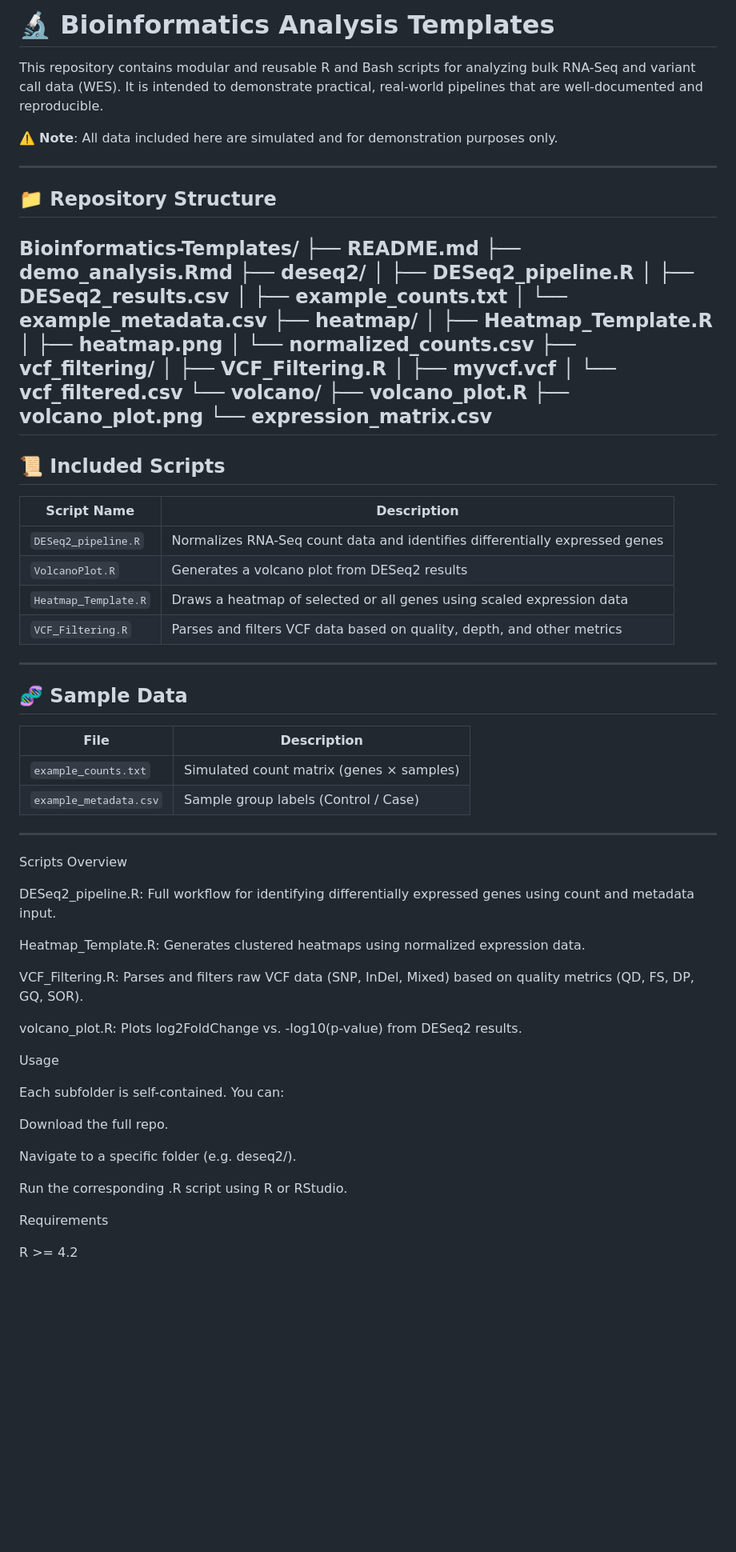
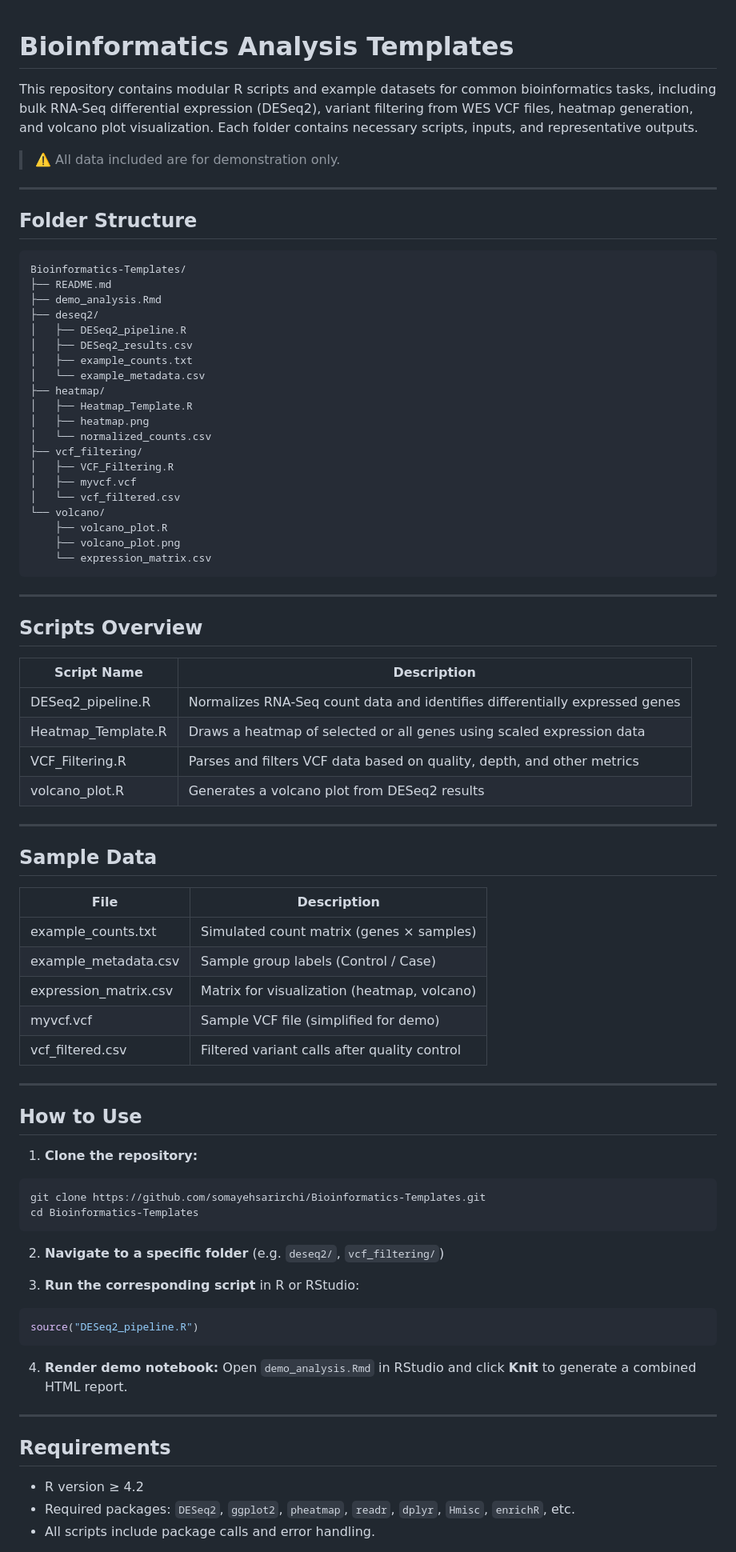
Before and after one commit to somayehsarirchi/Bioinformatics-Templates, a Markdown page: README.md, the part around one of its changes. Shown at 80% size. Rendered like a GitHub page; blank space fills up the shorter version.

````diff
--- a/README.md
+++ b/README.md
@@ -1,13 +1,15 @@
-# 🔬 Bioinformatics Analysis Templates
 
-This repository contains modular and reusable R and Bash scripts for analyzing bulk RNA-Seq and variant call data (WES). It is intended to demonstrate practical, real-world pipelines that are well-documented and reproducible.
+# Bioinformatics Analysis Templates
 
-⚠️ **Note**: All data included here are simulated and for demonstration purposes only.
+This repository contains modular R scripts and example datasets for common bioinformatics tasks, including bulk RNA-Seq differential expression (DESeq2), variant filtering from WES VCF files, heatmap generation, and volcano plot visualization. Each folder contains necessary scripts, inputs, and representative outputs.
+
+> ⚠️ All data included are for demonstration only.
 
 ---
 
-## 📁 Repository Structure
+## Folder Structure
 
+```
 Bioinformatics-Templates/
 ├── README.md
 ├── demo_analysis.Rmd
@@ -28,48 +30,56 @@ Bioinformatics-Templates/
     ├── volcano_plot.R
     ├── volcano_plot.png
     └── expression_matrix.csv
----
-
-## 📜 Included Scripts
-
-| Script Name            | Description                                                                 |
-|------------------------|-----------------------------------------------------------------------------|
-| `DESeq2_pipeline.R`    | Normalizes RNA-Seq count data and identifies differentially expressed genes |
-| `VolcanoPlot.R`        | Generates a volcano plot from DESeq2 results                                |
-| `Heatmap_Template.R`   | Draws a heatmap of selected or all genes using scaled expression data       |
-| `VCF_Filtering.R`      | Parses and filters VCF data based on quality, depth, and other metrics      |
+```
 
 ---
 
-## 🧬 Sample Data
+## Scripts Overview
 
-| File                   | Description                                      |
-|------------------------|--------------------------------------------------|
-| `example_counts.txt`   | Simulated count matrix (genes × samples)         |
-| `example_metadata.csv` | Sample group labels (Control / Case)             |
+| Script Name           | Description                                                                 |
+|----------------------|-----------------------------------------------------------------------------|
+| DESeq2_pipeline.R     | Normalizes RNA-Seq count data and identifies differentially expressed genes |
+| Heatmap_Template.R    | Draws a heatmap of selected or all genes using scaled expression data       |
+| VCF_Filtering.R       | Parses and filters VCF data based on quality, depth, and other metrics      |
+| volcano_plot.R        | Generates a volcano plot from DESeq2 results                               |
 
 ---
-Scripts Overview
 
-DESeq2_pipeline.R: Full workflow for identifying differentially expressed genes using count and metadata input.
+## Sample Data
 
-Heatmap_Template.R: Generates clustered heatmaps using normalized expression data.
+| File                  | Description                                        |
+|-----------------------|----------------------------------------------------|
+| example_counts.txt     | Simulated count matrix (genes × samples)          |
+| example_metadata.csv   | Sample group labels (Control / Case)              |
+| expression_matrix.csv  | Matrix for visualization (heatmap, volcano)       |
+| myvcf.vcf              | Sample VCF file (simplified for demo)             |
+| vcf_filtered.csv       | Filtered variant calls after quality control      |
 
-VCF_Filtering.R: Parses and filters raw VCF data (SNP, InDel, Mixed) based on quality metrics (QD, FS, DP, GQ, SOR).
+---
 
-volcano_plot.R: Plots log2FoldChange vs. -log10(p-value) from DESeq2 results.
+## How to Use
 
-Usage
+1. **Clone the repository:**
+```bash
+git clone https://github.com/somayehsarirchi/Bioinformatics-Templates.git
+cd Bioinformatics-Templates
+```
 
-Each subfolder is self-contained. You can:
+2. **Navigate to a specific folder** (e.g. `deseq2/`, `vcf_filtering/`)
 
-Download the full repo.
+3. **Run the corresponding script** in R or RStudio:
+```r
+source("DESeq2_pipeline.R")
+```
 
-Navigate to a specific folder (e.g. deseq2/).
+4. **Render demo notebook:**
+Open `demo_analysis.Rmd` in RStudio and click **Knit** to generate a combined HTML report.
 
-Run the corresponding .R script using R or RStudio.
+---
 
-Requirements
+## Requirements
 
-R >= 4.2
+- R version ≥ 4.2
+- Required packages: `DESeq2`, `ggplot2`, `pheatmap`, `readr`, `dplyr`, `Hmisc`, `enrichR`, etc.
+- All scripts include package calls and error handling.
 
````
Also changed, not shown: other parts of README.md (+8 -21 lines).
